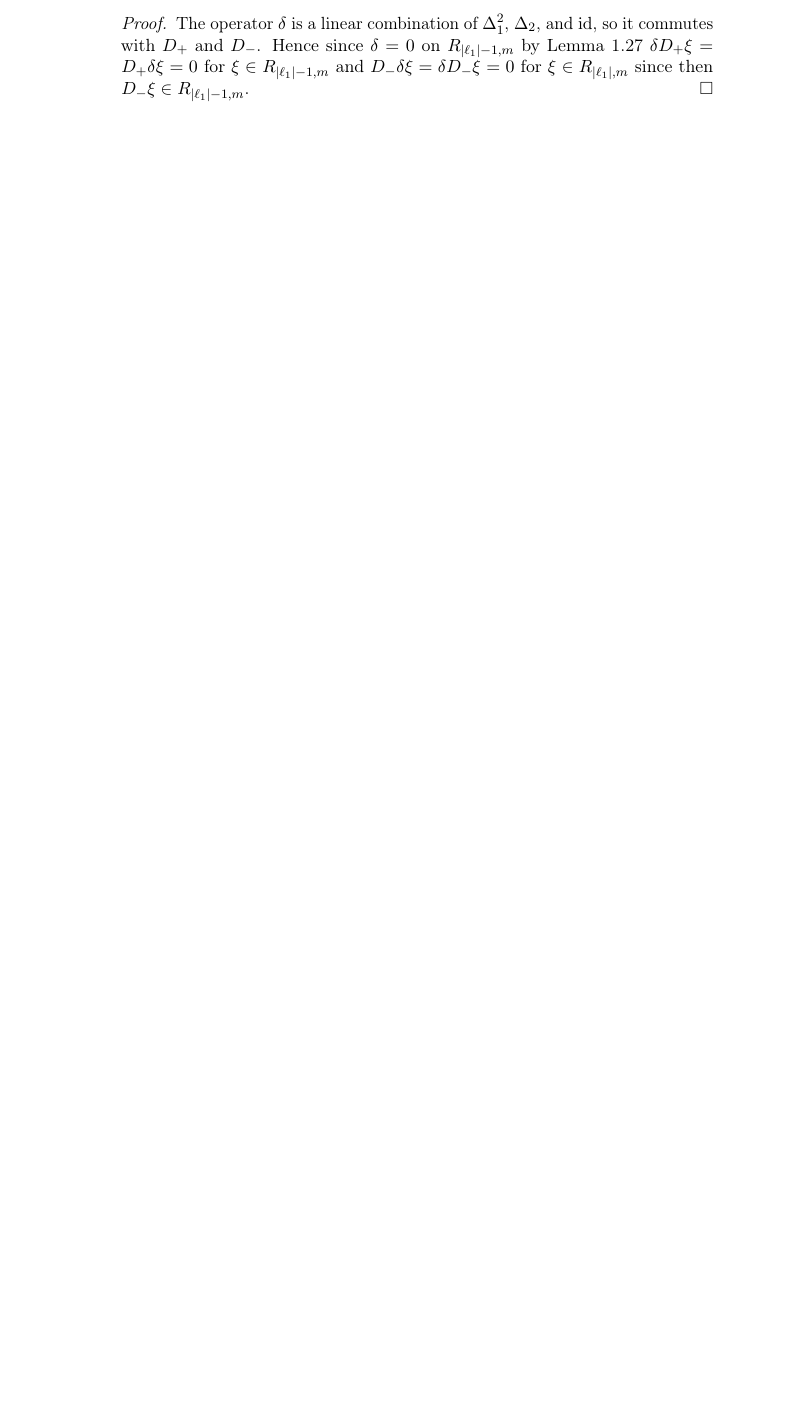
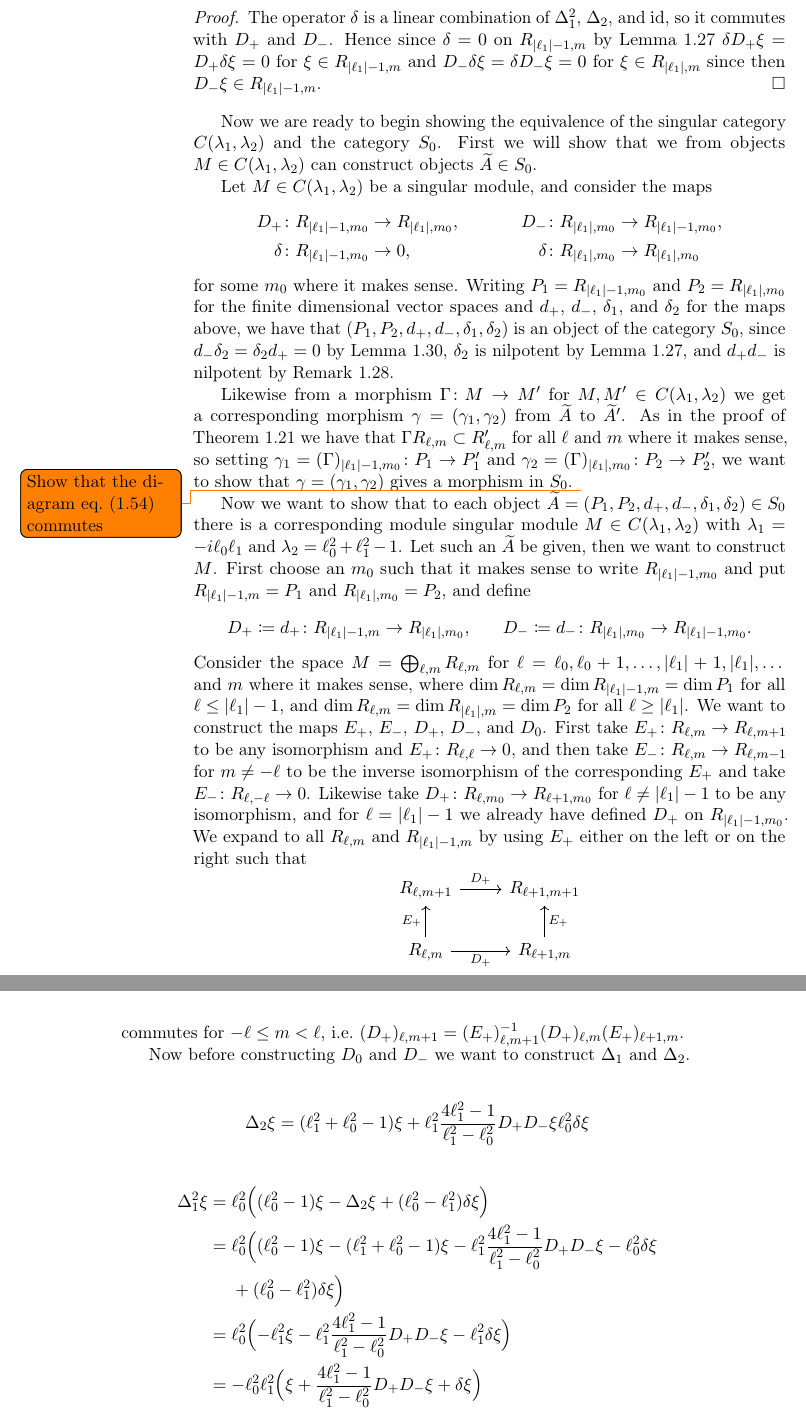
Before and after one commit to Danielkonge/Bachelor, a LaTeX document (main.tex, which reads sections/sec1-4.tex): part of page 39 of 63 before the commit and two parts of pages 40 and 41 of 65 after it, the two joined at a grey line, cut so that both start at the same text, the shorter picture padded with empty space. The pictures show the PDF file main.pdf that the author committed with the source.

Commit message:
Continued description of singular modules

```diff
--- a/sections/sec1-4.tex
+++ b/sections/sec1-4.tex
@@ -64,12 +64,20 @@ Since $E_+$, $E_-$, $D_+$, and $D_-$ commute with $\Delta_1$ and $\Delta_2$ by \
 \begin{proof}
   That $\delta=0$ on the subspaces $R_{\ell,m}$ for which $\ell_0\leq \ell\leq \abs{\ell_1}-1$ follows by \Cref{lem:singmodDeltasimilar} and the same argument as in the proof of \Cref{lem:Deltarelnonsing}. And since $\Delta_1$ and $\Delta_2$ only have one eigenvalues $\lambda_1=-i\ell_0\ell1$ and $\lambda_2=\ell_0^2+\ell_1^2-1$ respectively we see that $\delta$ only has the eigenvalues
   \begin{align*}
-    &\dfrac{1}{\ell_0^2-\ell_1^2}\Bigl( \lambda_2 + \dfrac{\lambda_1^2}{\ell_0^2} - (\ell_0^2-1)\id \Bigr) \\
-    &=\dfrac{1}{\ell_0^2-\ell_1^2}\Bigl( \ell_0^2+\ell_1^2-1 - \ell_1^2 - (\ell_0^2-1)\id \Bigr) \\
+    \dfrac{1}{\ell_0^2-\ell_1^2}\Bigl( \lambda_2 + \dfrac{\lambda_1^2}{\ell_0^2} - (\ell_0^2-1)\id \Bigr) &=\dfrac{1}{\ell_0^2-\ell_1^2}\Bigl( \ell_0^2+\ell_1^2-1 - \ell_1^2 - (\ell_0^2-1)\id \Bigr) \\
     &=0,
   \end{align*}
   so in the Schur decomposition of $\delta$ the diagonal is only zeros and hence $\delta$ is nilpotent in general which gives the result.
 \end{proof}
+
+\begin{remark}\label{rem:D+D-nilpotent}
+  Using \cref{eq:dformulaeonR_l} the argument showing that $\delta$ is nilpotent can also be used to show that
+  \begin{align*}
+    D_-D_+\colon R_{\abs{\ell_1}-1,m} &\to R_{\abs{\ell_1}-1,m} \\
+    D_+D_-\colon R_{\abs{\ell_1},m} &\to R_{\abs{\ell_1},m}
+  \end{align*}
+  for $m\neq \pm \ell_1$ in the latter case, are both nilpotent.
+\end{remark}
 
 \begin{remark}
   Comparing \Cref{lem:Deltarelsing} with \Cref{lem:Deltarelnonsing}, we see that this property of $\delta$ is one of the key differences between the singular and non-singular cases.
@@ -90,3 +98,35 @@ We thus want to understand the map $\delta$ better for which we will need the le
   The operator $\delta$ is a linear combination of $\Delta_1^2$, $\Delta_2$, and $\id$, so it commutes with $D_+$ and $D_-$. Hence since $\delta=0$ on $R_{\abs{\ell_1}-1,m}$ by \Cref{lem:Deltarelsing} $\delta D_+ \xi = D_+\delta \xi = 0$ for $\xi\in R_{\abs{\ell_1}-1,m}$ and $D_-\delta \xi = \delta D_-\xi = 0$ for $\xi \in R_{\abs{\ell_1},m}$ since then $D_-\xi\in R_{\abs{\ell_1}-1,m}$.
 \end{proof}
 
+Now we are ready to begin showing the equivalence of the singular category $C(\lambda_1,\lambda_2)$ and the category $S_0$. First we will show that we from objects $M\in C(\lambda_1,\lambda_2)$ can construct objects $\widetilde{A}\in S_0$.
+
+Let $M\in C(\lambda_1,\lambda_2)$ be a singular module, and consider the maps
+\begin{align*}
+  D_+\colon R_{\abs{\ell_1}-1,m_0} &\to R_{\abs{\ell_1},m_0}, & D_-\colon R_{\abs{\ell_1},m_0}&\to R_{\abs{\ell_1}-1,m_0}, \\
+  \delta\colon R_{\abs{\ell_1}-1,m_0} &\to 0, & \delta\colon R_{\abs{\ell_1},m_0} &\to R_{\abs{\ell_1},m_0}
+\end{align*}
+for some $m_0$ where it makes sense. Writing $P_1=R_{\abs{\ell_1}-1,m_0}$ and $P_2=R_{\abs{\ell_1},m_0}$ for the finite dimensional vector spaces and $d_+$, $d_-$, $\delta_1$, and $\delta_2$ for the maps above, we have that $(P_1,P_2,d_+,d_-,\delta_1,\delta_2)$ is an object of the category $S_0$, since $d_-\delta_2=\delta_2d_+=0$ by \Cref{lem:deltaDszero}, $\delta_2$ is nilpotent by \Cref{lem:Deltarelsing}, and $d_+d_-$ is nilpotent by \Cref{rem:D+D-nilpotent}.
+
+Likewise from a morphism $\Gamma\colon M\to M'$ for $M,M'\in C(\lambda_1,\lambda_2)$ we get a corresponding morphism $\gamma=(\gamma_1,\gamma_2)$ from $\widetilde{A}$ to $\widetilde{A}'$. As in the proof of \Cref{thm:nonsingcateq} we have that $\Gamma R_{\ell,m} \subset R_{\ell,m}'$ for all $\ell$ and $m$ where it makes sense, so setting $\gamma_1=(\Gamma)_{\abs{\ell_1}-1,m_0}\colon P_1\to P_1'$ and $\gamma_2 = (\Gamma)_{\abs{\ell_1},m_0}\colon P_2\to P_2'$, we want to show that $\gamma=(\gamma_1,\gamma_2)$ gives a morphism in $S_0$. \todo{Show that the diagram \cref{eq:S0diagram} commutes}
+
+Now we want to show that to each object $\widetilde{A}=(P_1,P_2,d_+,d_-,\delta_1,\delta_2)\in S_0$ there is a corresponding module singular module $M\in C(\lambda_1,\lambda_2)$ with $\lambda_1=-i\ell_0\ell_1$ and $\lambda_2=\ell_0^2+\ell_1^2-1$. Let such an $\widetilde{A}$ be given, then we want to construct $M$. First choose an $m_0$ such that it makes sense to write $R_{\abs{\ell_1}-1,m_0}$ and put $R_{\abs{\ell_1}-1,m}=P_1$ and $R_{\abs{\ell_1},m_0}=P_2$, and define
+\begin{align*}
+  D_+\coloneqq d_+\colon R_{\abs{\ell_1}-1,m}&\to R_{\abs{\ell_1},m_0}, & D_-\coloneqq d_-\colon R_{\abs{\ell_1},m_0} &\to R_{\abs{\ell_1}-1,m_0}.
+\end{align*}
+Consider the space $M=\bigoplus_{\ell,m}R_{\ell,m}$ for $\ell=\ell_0,\ell_0+1,\dotsc,\abs{\ell_1}+1,\abs{\ell_1},\dotsc$ and $m$ where it makes sense, where $\dim R_{\ell,m}=\dim R_{\abs{\ell_1}-1,m}=\dim P_1$ for all $\ell\leq \abs{\ell_1}-1$, and $\dim R_{\ell,m}=\dim R_{\abs{\ell_1},m}=\dim P_2$ for all $\ell\geq \abs{\ell_1}$. We want to construct the maps $E_+$, $E_-$, $D_+$, $D_-$, and $D_0$. First take $E_+\colon R_{\ell,m}\to R_{\ell,m+1}$ to be any isomorphism and $E_+\colon R_{\ell,\ell}\to 0$, and then take $E_-\colon R_{\ell,m}\to R_{\ell,m-1}$ for $m\neq -\ell$ to be the inverse isomorphism of the corresponding $E_+$ and take $E_-\colon R_{\ell,-\ell}\to 0$. Likewise take $D_+\colon R_{\ell,m_0}\to R_{\ell+1,m_0}$ for $\ell\neq \abs{\ell_1}-1$ to be any isomorphism, and for $\ell=\abs{\ell_1}-1$ we already have defined $D_+$ on $R_{\abs{\ell_1}-1,m_0}$. We expand to all $R_{\ell,m}$ and $R_{\abs{\ell_1}-1,m}$ by using $E_+$ either on the left or on the right such that
+\[
+  \begin{tikzcd}
+    R_{\ell,m+1} \ar[r,"D_+"] & R_{\ell+1,m+1} \\
+    R_{\ell,m}\ar[u,"E_+"] \ar[r,"D_+",swap] & R_{\ell+1,m}\ar[u,"E_+",swap]
+  \end{tikzcd}
+\]
+commutes for $-\ell\leq m<\ell$, i.e.\ $(D_+)_{\ell,m+1}=(E_+)_{\ell,m+1}^{-1} (D_+)_{\ell,m} (E_+)_{\ell+1,m}$.
+
+Now before constructing $D_0$ and $D_-$ we want to construct $\Delta_1$ and $\Delta_2$. Since $D_-$ and $\delta=\delta_2$ are defined on $R_{\abs{\ell_1},m_0}$, we can define
+\begin{align*}
+  \Delta_2\xi = (\ell_1^2+\ell_0^2-1)\xi + \ell_1^2\dfrac{4\ell_1^2-1}{\ell_1^2-\ell_0^2} D_+D_-\xi + \ell_0^2\delta\xi
+\end{align*}
+for $\xi \in R_{\abs{\ell_1},m_0}$. Since $D_+D_-=d_+d_-$ and $\delta=\delta_2$ on $R_{\abs{\ell_1},m_0}$ are nilpotent by assumption, we see that $\Delta_2$ has only one eigenvalue and that is $\ell_1^2+\ell_0^2-1$. Now since we still want the equation
+\begin{align*}
+  \delta = \dfrac{1}{\ell_0^2-\ell_1^2}\Bigl( \Delta_2 + \dfrac{\Delta_1^2}{\ell_0^2} - (\ell_0^2-1)\id \Bigr)
+\end{align*}
@@ -93,3 +137,11 @@ We thus want to understand the map $\delta$ better for which we will need the le
+         &\phantom{{}={}}{} + (\ell_0^2-\ell_1^2)\delta\xi   \Bigr) \\
+         &= \ell_0^2\Bigl( -\ell_1^2 \xi - \ell_1^2\dfrac{4\ell_1^2-1}{\ell_1^2-\ell_0^2} D_+D_- \xi - \ell_1^2\delta\xi \Bigr)\\
+         &= -\ell_0^2\ell_1^2\Bigl( \xi + \dfrac{4\ell_1^2-1}{\ell_1^2-\ell_0^2} D_+D_- \xi + \delta\xi \Bigr)
+\end{align*}
+for $\xi \in R_{\abs{\ell_1},m_0}$. Again since $D_+D_-$ and $\delta$ are nilpotent on $R_{\abs{\ell_1},m_0}$ by assumption, we see that $\Delta_1^2$ only has the eigenvalue $-\ell_0^2\ell_1^2$...\todo{Change the above, be more precise with $\Delta_2$ and reword somethings with $\Delta_1$ --- want to say $\Delta_1$ is uniquely determined}
+
+
+
 %%% Local Variables:
 %%% mode: latex
 %%% TeX-master: "../main"
```
Also changed, not shown: sections/sec1-3.tex (+2 -2 lines), main.pdf, sections/sec1-4.tex (18 more changed lines), 12 other files.
